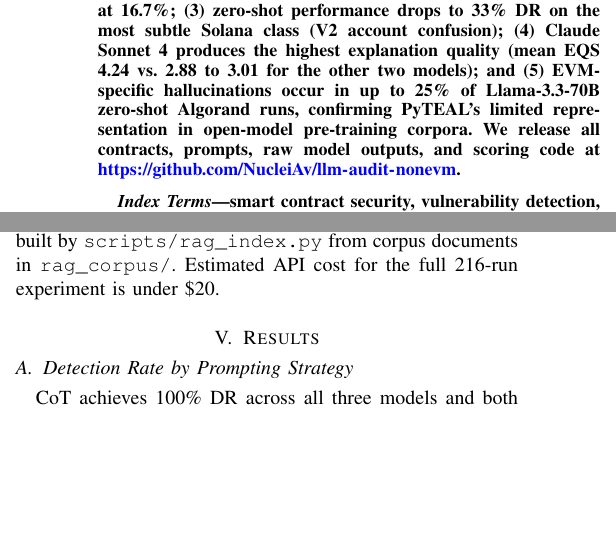
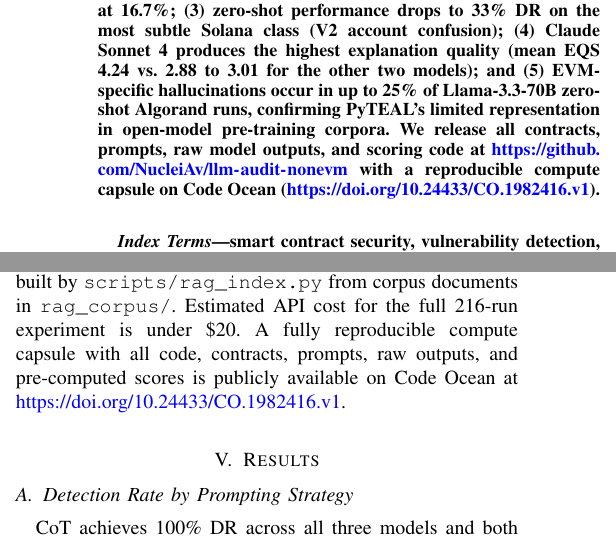
Before and after one commit to NucleiAv/llm-audit-nonevm, a LaTeX paper (paper/main.tex): two parts of the columns of pages 1 and 4 of 7, joined at a grey line, cut so that both start at the same text, the shorter picture padded with empty space. Compiled offline with pdfLaTeX.

Commit message:
paper: add Code Ocean DOI 10.24433/CO.1982416.v1
Added published capsule DOI to abstract and reproducibility section.

Signed-off-by: Anmol Vats <anmolvats2003@gmail.com>

```diff
--- a/paper/main.tex
+++ b/paper/main.tex
@@ -72,7 +72,8 @@ quality (mean EQS 4.24 vs.\ 2.88 to 3.01 for the other two models); and
 zero-shot Algorand runs, confirming PyTEAL's limited representation in
 open-model pre-training corpora.
 We release all contracts, prompts, raw model outputs, and scoring code at
-\url{https://github.com/NucleiAv/llm-audit-nonevm}.
+\url{https://github.com/NucleiAv/llm-audit-nonevm} with a reproducible
+compute capsule on Code Ocean (\url{https://doi.org/10.24433/CO.1982416.v1}).
 \end{abstract}
 
 \begin{IEEEkeywords}
@@ -453,6 +454,9 @@ Figures are generated by \texttt{scripts/analyze.py}.
 The RAG index is built by \texttt{scripts/rag\_index.py} from corpus documents
 in \texttt{rag\_corpus/}.
 Estimated API cost for the full 216-run experiment is under \$20.
+A fully reproducible compute capsule with all code, contracts, prompts,
+raw outputs, and pre-computed scores is publicly available on Code Ocean
+at \url{https://doi.org/10.24433/CO.1982416.v1}.
 
 % -----------------------------------------------------------------------
 \section{Results}
```
